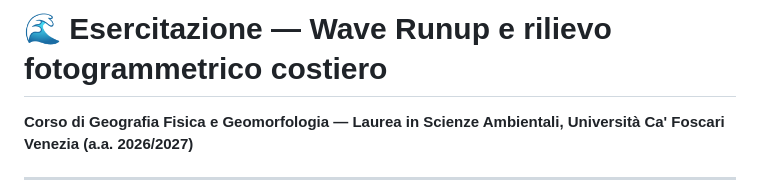
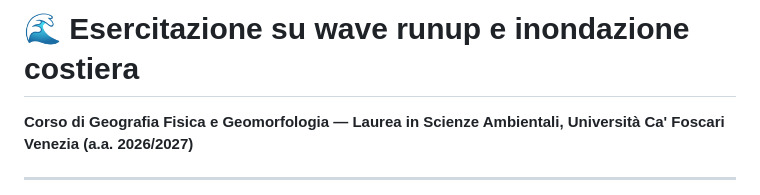
Before and after one commit to Alerovere/Esercitazione_GGG, a Markdown page: README.md, the part around the change. Drawn GitHub-style.

```diff
--- a/README.md
+++ b/README.md
@@ -1,4 +1,4 @@
-# 🌊 Esercitazione — Wave Runup e rilievo fotogrammetrico costiero
+# 🌊 Esercitazione su wave runup e inondazione costiera
 
 **Corso di Geografia Fisica e Geomorfologia — Laurea in Scienze Ambientali, Università Ca' Foscari Venezia (a.a. 2026/2027)**
 
```
